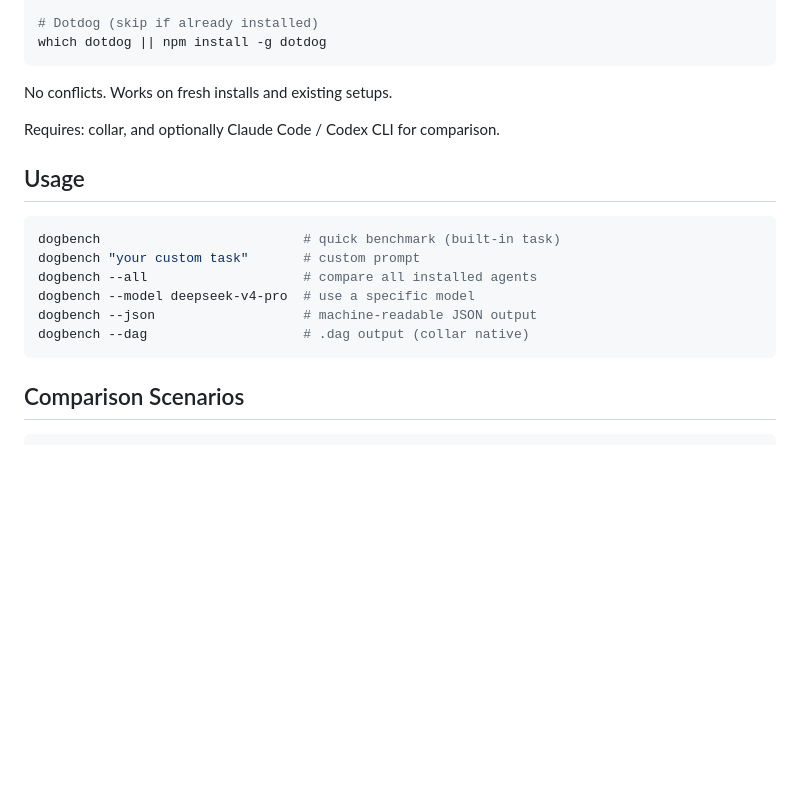
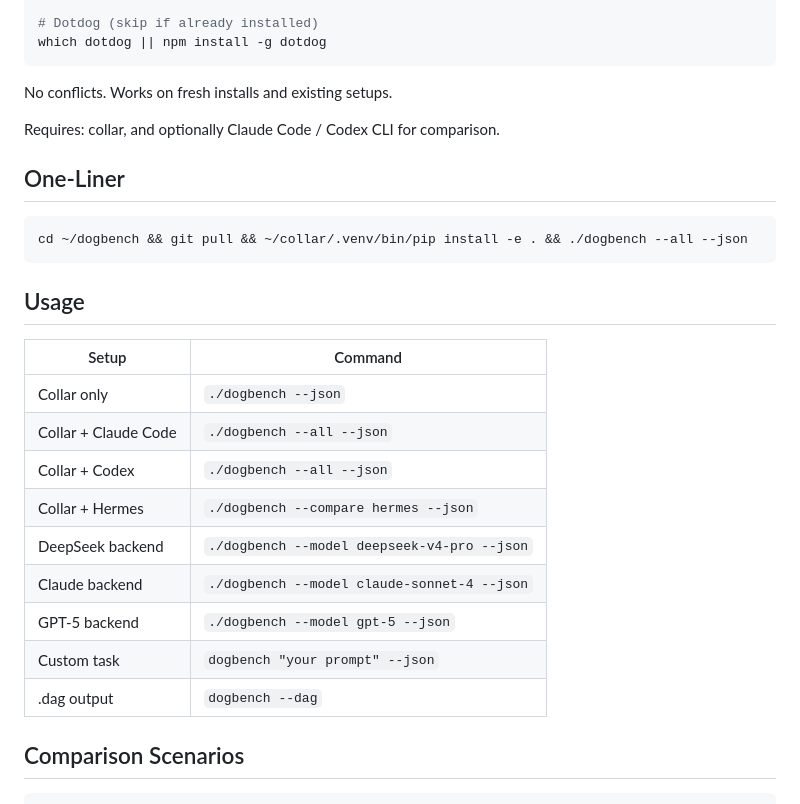
Before and after one commit to specdog/dogbench, a Markdown page: README.md, the part around the change. Rendered like a GitHub page; blank space fills up the shorter version.

Commit message:
docs: match website — one-liner + setup table

````diff
--- a/README.md
+++ b/README.md
@@ -44,16 +44,25 @@ No conflicts. Works on fresh installs and existing setups.
 
 Requires: collar, and optionally Claude Code / Codex CLI for comparison.
 
+## One-Liner
+
+```bash
+cd ~/dogbench && git pull && ~/collar/.venv/bin/pip install -e . && ./dogbench --all --json
+```
+
 ## Usage
 
-```bash
-dogbench                          # quick benchmark (built-in task)
-dogbench "your custom task"       # custom prompt
-dogbench --all                    # compare all installed agents
-dogbench --model deepseek-v4-pro  # use a specific model
-dogbench --json                   # machine-readable JSON output
-dogbench --dag                    # .dag output (collar native)
-```
+| Setup | Command |
+|-------|---------|
+| Collar only | `./dogbench --json` |
+| Collar + Claude Code | `./dogbench --all --json` |
+| Collar + Codex | `./dogbench --all --json` |
+| Collar + Hermes | `./dogbench --compare hermes --json` |
+| DeepSeek backend | `./dogbench --model deepseek-v4-pro --json` |
+| Claude backend | `./dogbench --model claude-sonnet-4 --json` |
+| GPT-5 backend | `./dogbench --model gpt-5 --json` |
+| Custom task | `dogbench "your prompt" --json` |
+| .dag output | `dogbench --dag` |
 
 ## Comparison Scenarios
 
````
